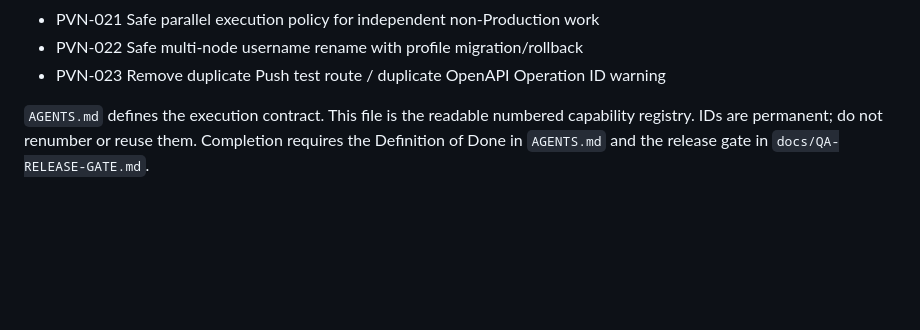
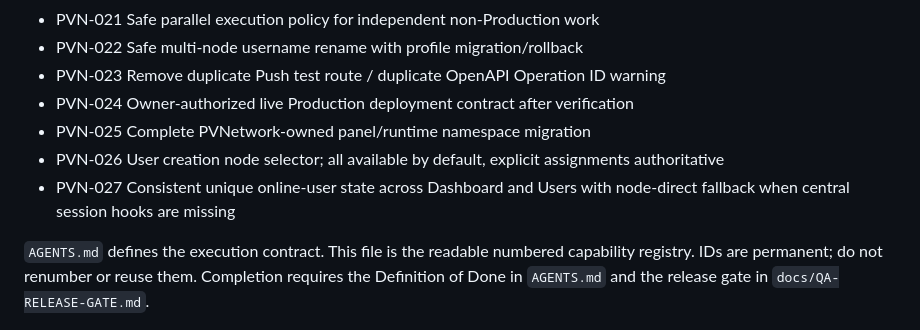
Before and after one commit to DashSaman/OV-PvNetwork, a Markdown page: docs/FEATURE-BACKLOG.md, the part around the change. Rendered like a GitHub page; blank space fills up the shorter version.

```diff
--- a/docs/FEATURE-BACKLOG.md
+++ b/docs/FEATURE-BACKLOG.md
@@ -25,6 +25,10 @@
 - PVN-021 Safe parallel execution policy for independent non-Production work
 - PVN-022 Safe multi-node username rename with profile migration/rollback
 - PVN-023 Remove duplicate Push test route / duplicate OpenAPI Operation ID warning
+- PVN-024 Owner-authorized live Production deployment contract after verification
+- PVN-025 Complete PVNetwork-owned panel/runtime namespace migration
+- PVN-026 User creation node selector; all available by default, explicit assignments authoritative
+- PVN-027 Consistent unique online-user state across Dashboard and Users with node-direct fallback when central session hooks are missing
 
 `AGENTS.md` defines the execution contract. This file is the readable numbered capability registry. IDs are permanent; do not renumber or reuse them. Completion requires the Definition of Done in `AGENTS.md` and the release gate in `docs/QA-RELEASE-GATE.md`.
 
```
Also changed, not shown: AGENTS.md (+9 -5 lines), docs/COMPETITOR-GAP-MATRIX.md (+1 -0 lines).
